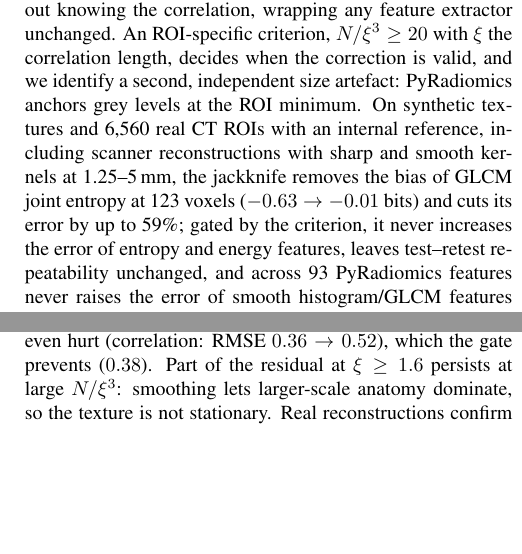
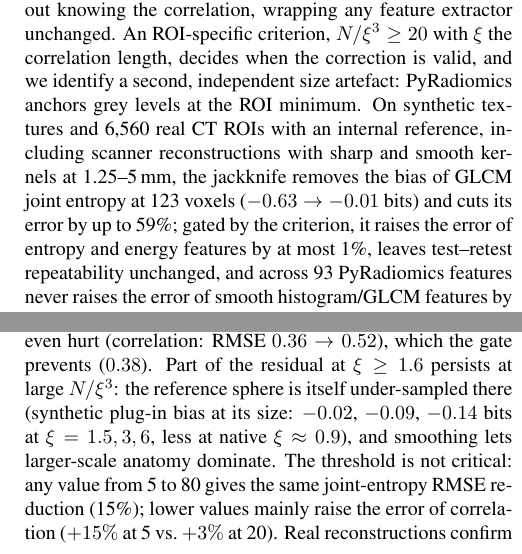
Before and after one commit to Peter-Zsoldos/isbi2027-texture-bias, a LaTeX paper (paper/main.tex): two parts of the columns of pages 1 and 3 of 4, joined at a grey line, cut so that both start at the same text, the shorter picture padded with empty space. Compiled offline with pdfLaTeX.

Commit message:
Review fixes: reference-bias caveat, threshold sensitivity, soften abstract claim
Co-Authored-By: Claude Opus 5.5 <noreply@anthropic.com>

```diff
--- a/paper/main.tex
+++ b/paper/main.tex
@@ -13,7 +13,7 @@
 \maketitle
 
 \begin{abstract}
-Radiomic texture features such as entropy or GLCM statistics are computed by plugging the histogram of a region of interest (ROI) into a nonlinear formula. For small ROIs these plug-in estimates are biased, so heterogeneity features partly measure lesion size. We show that the bias scales as $c/N$ with a constant that depends on the unknown spatial correlation of the image, which defeats classical corrections, and that a delete-a-block jackknife over ROI octants removes it without knowing the correlation, wrapping any feature extractor unchanged. An ROI-specific criterion, $N/\xi^3\ge20$ with $\xi$ the correlation length, decides when the correction is valid, and we identify a second, independent size artefact: PyRadiomics anchors grey levels at the ROI minimum. On synthetic textures and 6{,}560 real CT ROIs with an internal reference, including scanner reconstructions with sharp and smooth kernels at 1.25--5\,mm, the jackknife removes the bias of GLCM joint entropy at 123 voxels ($-0.63\to-0.01$ bits) and cuts its error by up to 59\%; gated by the criterion, it never increases the error of entropy and energy features, leaves test--retest repeatability unchanged, and across 93 PyRadiomics features never raises the error of smooth histogram/GLCM features by more than 10\%.
+Radiomic texture features such as entropy or GLCM statistics are computed by plugging the histogram of a region of interest (ROI) into a nonlinear formula. For small ROIs these plug-in estimates are biased, so heterogeneity features partly measure lesion size. We show that the bias scales as $c/N$ with a constant that depends on the unknown spatial correlation of the image, which defeats classical corrections, and that a delete-a-block jackknife over ROI octants removes it without knowing the correlation, wrapping any feature extractor unchanged. An ROI-specific criterion, $N/\xi^3\ge20$ with $\xi$ the correlation length, decides when the correction is valid, and we identify a second, independent size artefact: PyRadiomics anchors grey levels at the ROI minimum. On synthetic textures and 6{,}560 real CT ROIs with an internal reference, including scanner reconstructions with sharp and smooth kernels at 1.25--5\,mm, the jackknife removes the bias of GLCM joint entropy at 123 voxels ($-0.63\to-0.01$ bits) and cuts its error by up to 59\%; gated by the criterion, it raises the error of entropy and energy features by at most 1\%, leaves test--retest repeatability unchanged, and across 93 PyRadiomics features never raises the error of smooth histogram/GLCM features by more than 10\%.
 \end{abstract}
 
 \begin{keywords}
@@ -97,7 +97,7 @@ smooth, 5\,mm (5.6) & 32\% & $-0.39/-0.31/-0.37$ & $0.63/0.60/0.62$\\
 \label{sec:results}
 \noindent\textbf{Synthetic textures (Fig.~\ref{fig:main}a).} Plug-in joint entropy is biased by up to $-2.1$ bits and still by $-0.02$ to $-0.14$ bits at $11{,}500$ voxels. The plug-in bias does not depend on $N/\xi^3$ alone, since sparse co-occurrence matrices add a term in the raw $N$. After correction, however, the residual collapses onto one curve: it stays within $\pm0.1$ bits whenever $N/\xi^3\ge20$, for every correlation length. The correction raised the RMSE by more than $0.02$ only for contrast, which is unbiased (up to $+0.13$ at radius 3). Below $N/\xi^3\approx5$ all estimators remain strongly biased, as predicted.
 
-\noindent\textbf{Real CT (Fig.~\ref{fig:main}b, Table~\ref{tab:real}).} In native-resolution soft tissue, a 123-voxel ROI underestimates joint entropy by $0.63$ bits; the jackknife removes this bias ($-0.01\pm0.05$, 95\% CI) and halves the RMSE, and over all radii it removes the joint-entropy bias completely ($-0.27\to0.00$). With smoother texture the picture follows the criterion: at $\xi=1.6$ the jackknife removes about half of the bias; at $\xi=3.6$ and $6.4$, where most ROIs have $N/\xi^3<20$, it removes little and can even hurt (correlation: RMSE $0.36\to0.52$), which the gate prevents ($0.38$). Part of the residual at $\xi\ge1.6$ persists at large $N/\xi^3$: smoothing lets larger-scale anatomy dominate, so the texture is not stationary. Real reconstructions confirm both regimes (Table~\ref{tab:real}, bottom): with the sharp kernel at every slice thickness and the smooth kernel up to 2.5\,mm ($\xi\le1.1$), the jackknife removes 70--100\% of the joint-entropy bias and cuts the RMSE by up to 59\%; with the smooth kernel at 5\,mm ($\xi=5.6$) the gate is mostly closed and the estimate stays near the plug-in, protecting e.g.\ contrast (RMSE $0.61$ instead of $0.72$). Across all 6 reconstructions, gating never raised the RMSE of entropy, energy and uniformity features (${\le}0.1\%$); for nearly unbiased features (correlation, contrast, IDM) it raised it by up to 18\%, 5\% and 6\%.
+\noindent\textbf{Real CT (Fig.~\ref{fig:main}b, Table~\ref{tab:real}).} In native-resolution soft tissue, a 123-voxel ROI underestimates joint entropy by $0.63$ bits; the jackknife removes this bias ($-0.01\pm0.05$, 95\% CI) and halves the RMSE, and over all radii it removes the joint-entropy bias completely ($-0.27\to0.00$). With smoother texture the picture follows the criterion: at $\xi=1.6$ the jackknife removes about half of the bias; at $\xi=3.6$ and $6.4$, where most ROIs have $N/\xi^3<20$, it removes little and can even hurt (correlation: RMSE $0.36\to0.52$), which the gate prevents ($0.38$). Part of the residual at $\xi\ge1.6$ persists at large $N/\xi^3$: the reference sphere is itself under-sampled there (synthetic plug-in bias at its size: $-0.02$, $-0.09$, $-0.14$ bits at $\xi=1.5,3,6$, less at native $\xi\approx0.9$), and smoothing lets larger-scale anatomy dominate. The threshold is not critical: any value from 5 to 80 gives the same joint-entropy RMSE reduction (15\%); lower values mainly raise the error of correlation ($+15\%$ at 5 vs.\ $+3\%$ at 20). Real reconstructions confirm both regimes (Table~\ref{tab:real}, bottom): with the sharp kernel at every slice thickness and the smooth kernel up to 2.5\,mm ($\xi\le1.1$), the jackknife removes 70--100\% of the joint-entropy bias and cuts the RMSE by up to 59\%; with the smooth kernel at 5\,mm ($\xi=5.6$) the gate is mostly closed and the estimate stays near the plug-in, protecting e.g.\ contrast (RMSE $0.61$ instead of $0.72$). Across all 6 reconstructions, gating never raised the RMSE of entropy, energy and uniformity features (${\le}0.1\%$); for nearly unbiased features (correlation, contrast, IDM) it raised it by up to 18\%, 5\% and 6\%.
 
 \noindent\textbf{All PyRadiomics features (Fig.~\ref{fig:main}c).} 62 of 93 features are biased by more than $0.2$ reference s.d.\ at radius 4. For smooth first-order and GLCM features the jackknife reduces the median bias from $0.15$ to $0.06$ s.d., lowers the RMSE for 22 of 34 and never raises it by more than 10\%; e.g.\ GLCM MCC $+1.79\to-0.03$ s.d., joint entropy $-0.23\to-0.01$. The remaining large biases of this group come from definitions, not sampling: energy and total energy are extensive, and joint average, sum average and autocorrelation inherit the ROI-minimum anchoring, which shifts the mean grey-level index by $-5.5$ levels at radius 3 and still $-1.7$ at radius 14, whereas a fixed anchor is unbiased (Fig.~\ref{fig:main}d). Quantile features behave as jackknife theory predicts (no gain; RMSE up ${>}10\%$ for 3 of 8), and region-geometry features are only partly corrected (median bias $0.63\to0.48$; 35 of 51 improved, 12 worse).
 
```
Also changed, not shown: paper/main.tex (4 more changed lines).
